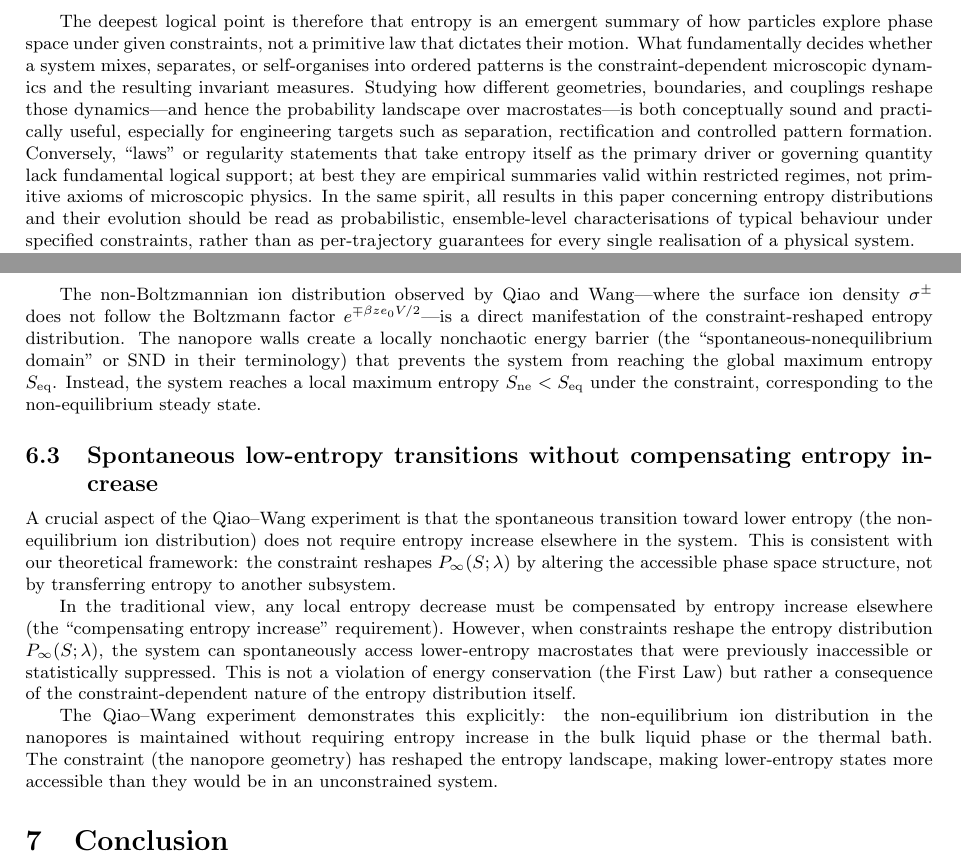
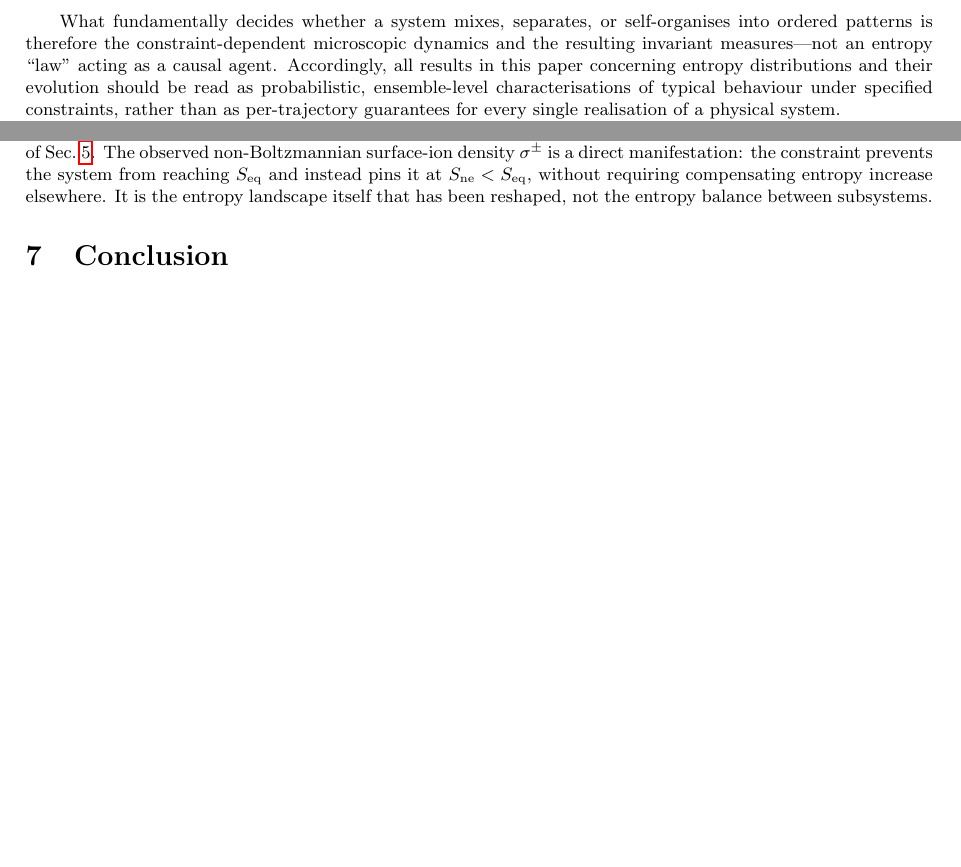
Before and after one commit to tpeng1977/entropy, a LaTeX paper (entropy.tex): two parts of pages 4 and 6 of 7 before the commit and two parts of pages 4 and 5 of 6 after it, joined at a grey line, cut at the place of the change, the shorter picture padded with empty space. Compiled offline with pdfLaTeX.

Commit message:
add nature facts

```diff
--- a/entropy.tex
+++ b/entropy.tex
@@ -252,22 +252,13 @@ value, nor must the formal ``maximum entropy'' compatible with constraints coinc
 with the most probable coarse-grained macrostate once dynamical restrictions are
 taken seriously.
 
-The deepest logical point is therefore that entropy is an emergent summary of how
-particles explore phase space under given constraints, not a primitive law that
-dictates their motion. What fundamentally decides whether a system mixes,
-separates, or self-organises into ordered patterns is the constraint-dependent
-microscopic dynamics and the resulting invariant measures. Studying how different
-geometries, boundaries, and couplings reshape those dynamics---and hence the
-probability landscape over macrostates---is both conceptually sound and practically
-useful, especially for engineering targets such as separation, rectification and
-controlled pattern formation. Conversely, ``laws'' or regularity statements that
-take entropy itself as the primary driver or governing quantity lack fundamental
-logical support; at best they are empirical summaries valid within restricted
-regimes, not primitive axioms of microscopic physics. In the same spirit, all
-results in this paper concerning entropy distributions and their evolution should
-be read as probabilistic, ensemble-level characterisations of typical behaviour
-under specified constraints, rather than as per-trajectory guarantees for every
-single realisation of a physical system.
+What fundamentally decides whether a system mixes, separates, or self-organises
+into ordered patterns is therefore the constraint-dependent microscopic dynamics
+and the resulting invariant measures---not an entropy ``law'' acting as a causal
+agent. Accordingly, all results in this paper concerning entropy distributions and
+their evolution should be read as probabilistic, ensemble-level characterisations
+of typical behaviour under specified constraints, rather than as per-trajectory
+guarantees for every single realisation of a physical system.
 
 The remainder of this paper proves the second core claim---\textbf{constraints and
 boundaries can change the long-time entropy distribution
@@ -454,30 +426,0 @@ Sec.~\ref{sec:constraint_to_P}.
-The non-Boltzmannian ion distribution observed by Qiao and Wang---where the surface ion
-density $\sigma^{\pm}$ does not follow the Boltzmann factor $e^{\mp \beta z e_0 V/2}$---is
-a direct manifestation of the constraint-reshaped entropy distribution. The nanopore
-walls create a locally nonchaotic energy barrier (the ``spontaneous-nonequilibrium domain''
-or SND in their terminology) that prevents the system from reaching the global maximum
-entropy $S_{\text{eq}}$. Instead, the system reaches a local maximum entropy
-$S_{\text{ne}} < S_{\text{eq}}$ under the constraint, corresponding to the non-equilibrium
-steady state.
-
-\subsection{Spontaneous low-entropy transitions without compensating entropy increase}
-
-A crucial aspect of the Qiao--Wang experiment is that the spontaneous transition toward
-lower entropy (the non-equilibrium ion distribution) does not require entropy increase
-elsewhere in the system. This is consistent with our theoretical framework: the
-constraint reshapes $P_{\infty}(S;\lambda)$ by altering the accessible phase space
-structure, not by transferring entropy to another subsystem.
-
-In the traditional view, any local entropy decrease must be compensated by entropy
-increase elsewhere (the ``compensating entropy increase'' requirement). However, when
-constraints reshape the entropy distribution $P_{\infty}(S;\lambda)$, the system can
-spontaneously access lower-entropy macrostates that were previously inaccessible or
-statistically suppressed. This is not a violation of energy conservation (the First Law)
-but rather a consequence of the constraint-dependent nature of the entropy distribution
-itself.
-
-The Qiao--Wang experiment demonstrates this explicitly: the non-equilibrium ion
-distribution in the nanopores is maintained without requiring entropy increase in the
-bulk liquid phase or the thermal bath. The constraint (the nanopore geometry) has
-reshaped the entropy landscape, making lower-entropy states more accessible than they
-would be in an unconstrained system.
@@ -484,3 +430,11 @@ would be in an unconstrained system.
+chaoticity, collisions become sparse, and the system cannot relax to global
+equilibrium---a structural change in $P_{\infty}^{(E)}(S;\lambda)$ per the
+sharp criterion of Sec.~\ref{sec:constraint_to_P}. The observed
+non-Boltzmannian surface-ion density $\sigma^{\pm}$ is a direct manifestation:
+the constraint prevents the system from reaching $S_{\text{eq}}$ and instead
+pins it at $S_{\text{ne}} < S_{\text{eq}}$, without requiring compensating
+entropy increase elsewhere. It is the entropy landscape itself that has been
+reshaped, not the entropy balance between subsystems.
 
 \section{Conclusion}
 
```
Also changed, not shown: entropy.pdf, entropy.tex (86 more changed lines).
